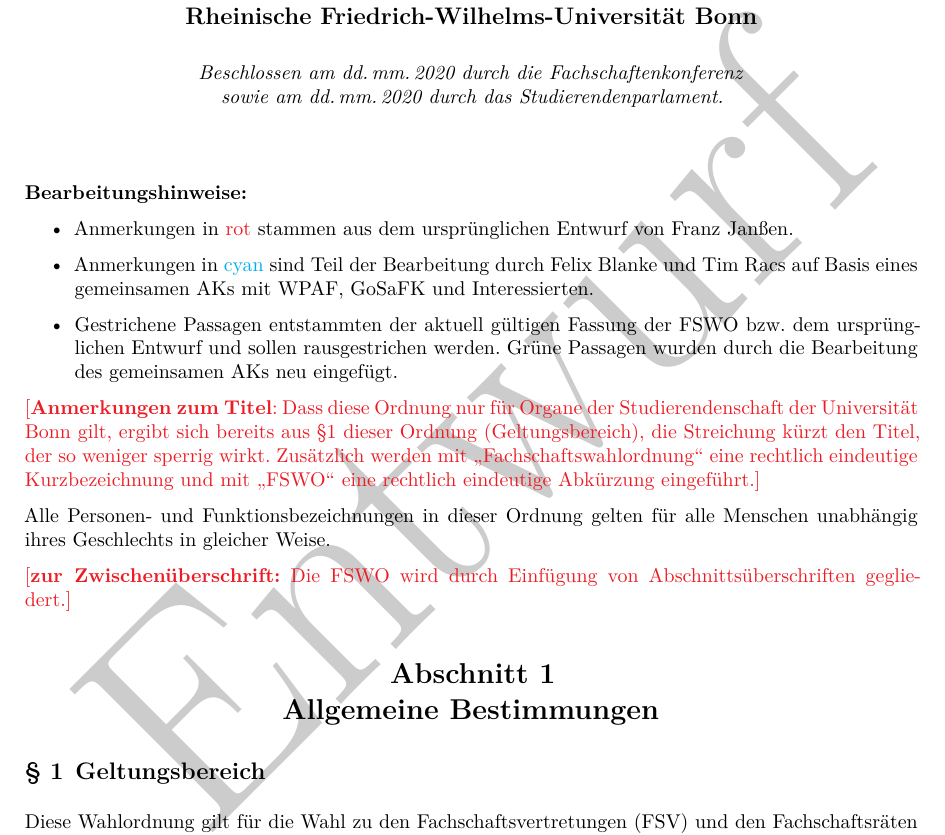
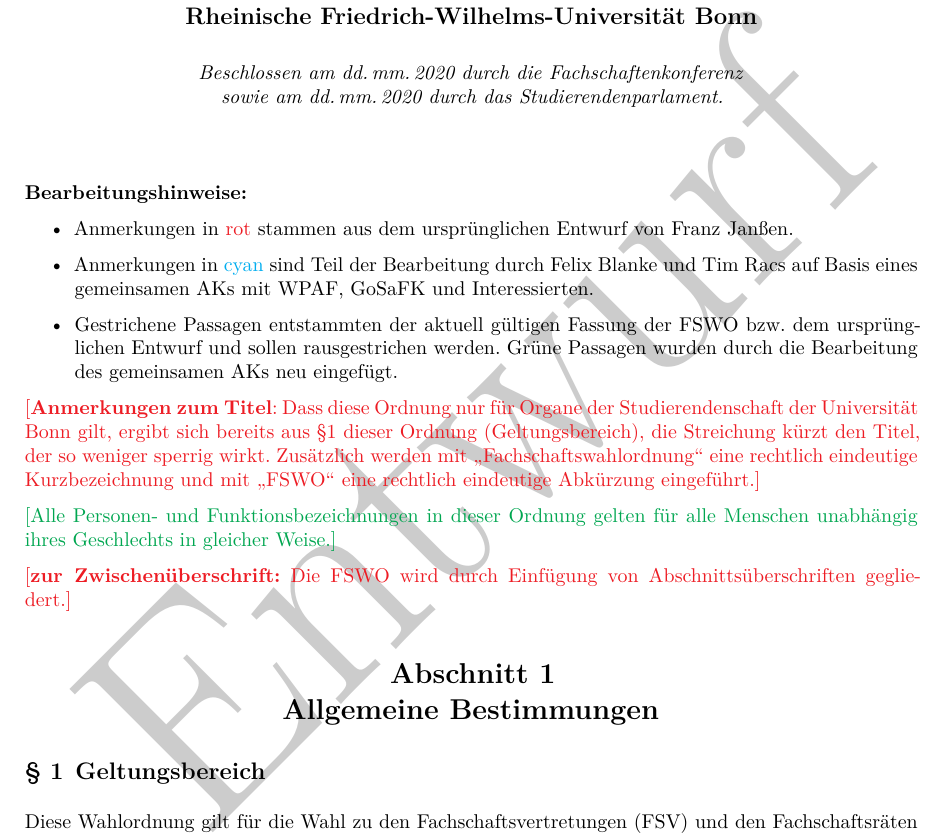
Before and after one commit to FK-Bonn/FSWO, a LaTeX document (FSWO-Entwurf.tex): part of page 1 of 20, cut so that both start at the same text. Compiled offline with XeLaTeX.

Commit message:
Marked sentence at beginning as a change

```diff
--- a/FSWO-Entwurf.tex
+++ b/FSWO-Entwurf.tex
@@ -83,7 +83,7 @@
 %    \tableofcontents
 \endgroup
 
-Alle Personen- und Funktionsbezeichnungen in dieser Ordnung gelten für alle Menschen unabhängig ihres Geschlechts in gleicher Weise.
+\newT{Alle Personen- und Funktionsbezeichnungen in dieser Ordnung gelten für alle Menschen unabhängig ihres Geschlechts in gleicher Weise.}
 
 \bemFr{\textbf{zur Zwischenüberschrift:} Die FSWO wird durch Einfügung von Abschnittsüberschriften gegliedert.}
 \section{Allgemeine Bestimmungen}
```
Also changed, not shown: FSWO-Entwurf-ohne-Anmerkungen.pdf, FSWO-Entwurf.pdf, FSWO-Neufassungasantrag_ans_SP_als_Aenderungsantrag.pdf, FSWO-Neufassungasantrag_ans_SP_als_neuer_Antrag.pdf.
